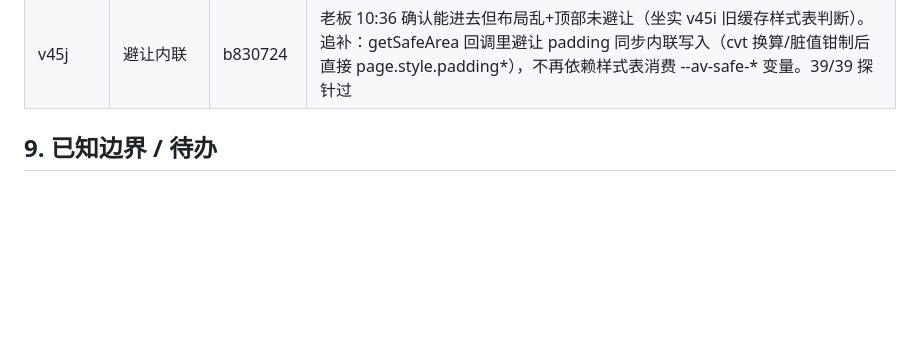
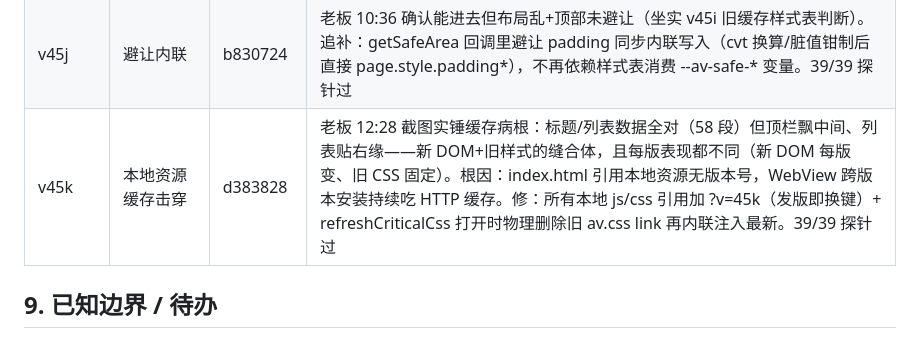
Before and after one commit to SinigLi/supersplat-apk, a Markdown page: docs/DIRECTOR.md, the part around the change. GitHub-like rendering; blank space fills up the shorter version.

Commit message:
docs: v45k row

```diff
--- a/docs/DIRECTOR.md
+++ b/docs/DIRECTOR.md
@@ -349,6 +349,7 @@ node tests/probe-bottom.mjs  # 底栏按钮量测 + 截图
 | v45h | 真机证据双修 | ca2d8e1 | 老板 08:57 两张截图+完整日志坐实两个真机 bug：①「打开工程：读取数据…」转圈永久卡死（存储读取挂起→busy 死锁）→ 看门狗 6s 强制解锁+toast+storeTimeout 超时护栏；②日志 class 已加但屏幕仍是工程列表（.av-page 层叠未生效）→ open 时内联样式兜底（fixed/inset0/z1550/flex）+ 120ms 渲染取证日志（display/z/rect/sheets）。39/39 探针过 |
 | v45i | 样式表局部生效根治 | b4799d5 | 老板 10:35 截图：工作台已能打开（v45h 内联兜底生效）但 av.css 只剩零碎规则起作用——顶栏跑到画面中间、左列表悬半空、空态文字飘在视频上、右侧竖排栏叠着工具行。根因判断：WebView 对本地 av.css 用了旧缓存（无版本号引用，service worker 已清但 HTTP 缓存仍在）。三重防御：①applyLayoutGuard 结构布局全部内联写死 ②每次打开 fetch av.css?v=时间戳 no-store，内容一致才内联为覆盖 style ③空态显隐改 JS 控制+取证日志加 top/side rect。39/39 探针过 |
 | v45j | 避让内联 | b830724 | 老板 10:36 确认能进去但布局乱+顶部未避让（坐实 v45i 旧缓存样式表判断）。追补：getSafeArea 回调里避让 padding 同步内联写入（cvt 换算/脏值钳制后直接 page.style.padding*），不再依赖样式表消费 --av-safe-* 变量。39/39 探针过 |
+| v45k | 本地资源缓存击穿 | d383828 | 老板 12:28 截图实锤缓存病根：标题/列表数据全对（58 段）但顶栏飘中间、列表贴右缘——新 DOM+旧样式的缝合体，且每版表现都不同（新 DOM 每版变、旧 CSS 固定）。根因：index.html 引用本地资源无版本号，WebView 跨版本安装持续吃 HTTP 缓存。修：所有本地 js/css 引用加 ?v=45k（发版即换键）+ refreshCriticalCss 打开时物理删除旧 av.css link 再内联注入最新。39/39 探针过 |
 
 ## 9. 已知边界 / 待办
 
```
